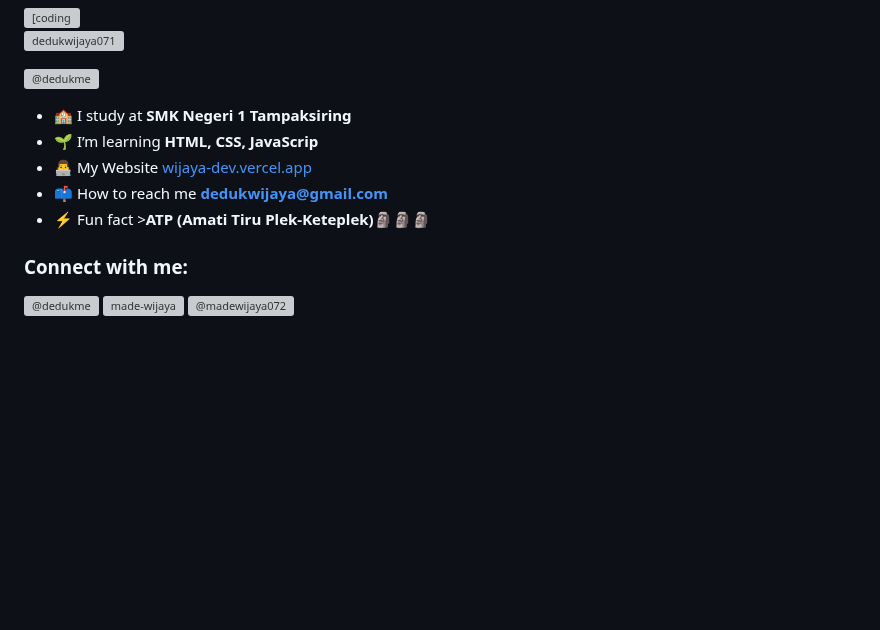
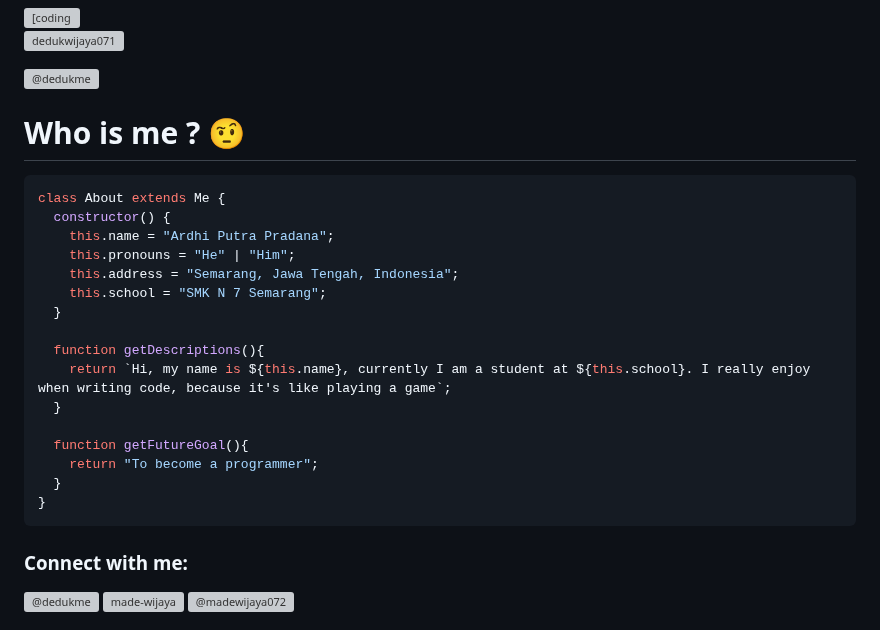
Before and after one commit to widev71/DedukWijaya071, a Markdown page: README.md, the part around the change. Drawn GitHub-style; blank space fills up the shorter version; grey boxes are pictures that could not be loaded.

````diff
--- a/README.md
+++ b/README.md
@@ -8,12 +8,26 @@
 
 <p align="left"> <a href="https://twitter.com/@dedukme" target="blank"><img src="https://img.shields.io/twitter/follow/@dedukme?logo=twitter&style=for-the-badge" alt="@dedukme" /></a> </p>
 
-- 🏫 I study at  **SMK Negeri 1 Tampaksiring**
-- 🌱 I’m learning **HTML, CSS, JavaScrip**
-- 👨‍💻 My Website [wijaya-dev.vercel.app](https://wijaya-dev.vercel.app)
-- 📫 How to reach me **dedukwijaya@gmail.com**
-- ⚡ Fun fact >**ATP (Amati Tiru Plek-Keteplek)🗿🗿🗿**
+# Who is me ? 🤨
 
+```javascript
+class About extends Me {
+  constructor() {
+    this.name = "Ardhi Putra Pradana";
+    this.pronouns = "He" | "Him";
+    this.address = "Semarang, Jawa Tengah, Indonesia";
+    this.school = "SMK N 7 Semarang";
+  }
+
+  function getDescriptions(){
+    return `Hi, my name is ${this.name}, currently I am a student at ${this.school}. I really enjoy when writing code, because it's like playing a game`;
+  }
+
+  function getFutureGoal(){
+    return "To become a programmer";
+  }
+}
+```
 <h3 align="left">Connect with me:</h3>
 <p align="left">
 <a href="https://twitter.com/@dedukme" target="blank"><img align="center" src="https://raw.githubusercontent.com/rahuldkjain/github-profile-readme-generator/master/src/images/icons/Social/twitter.svg" alt="@dedukme" height="30" width="40" /></a>
````
